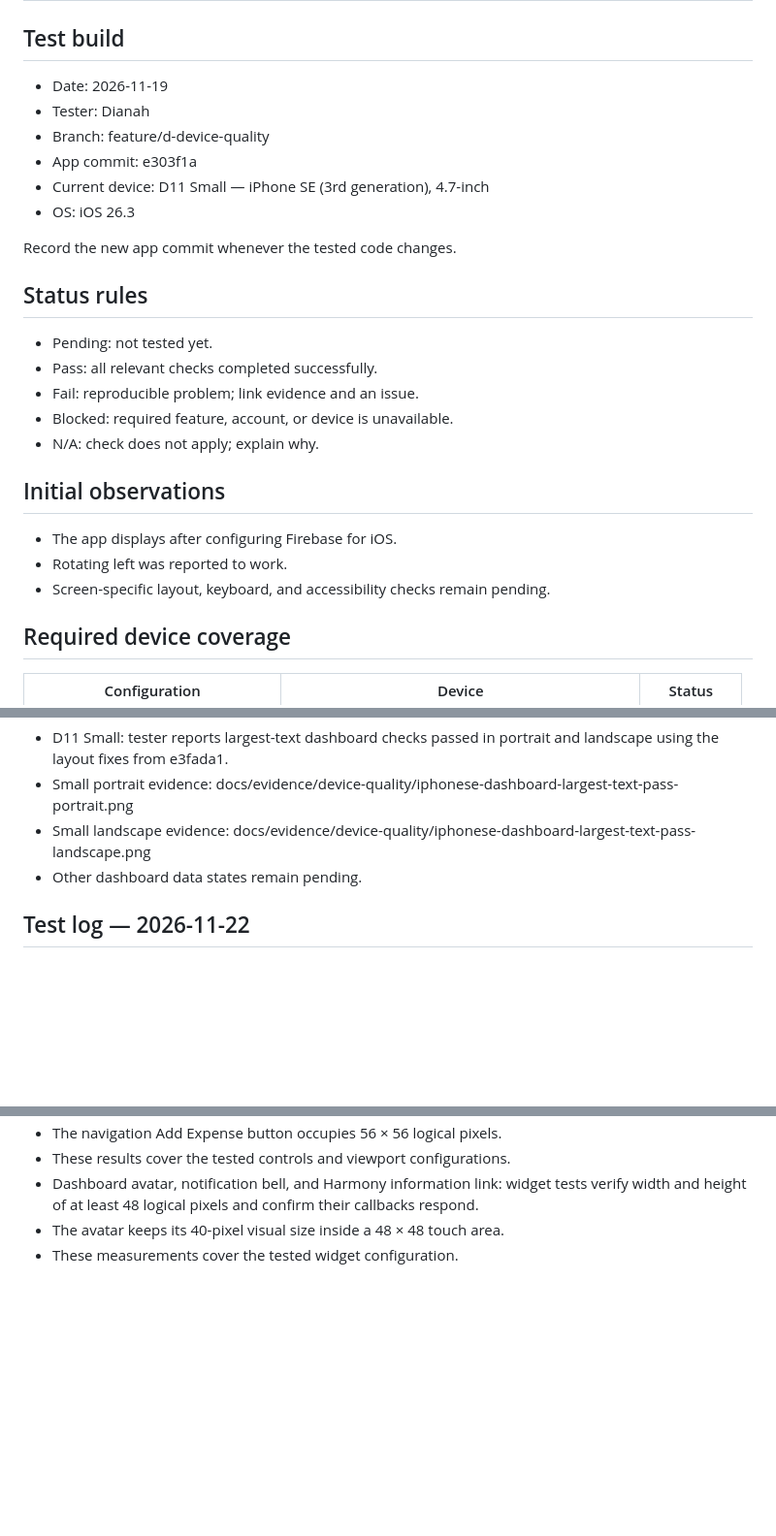
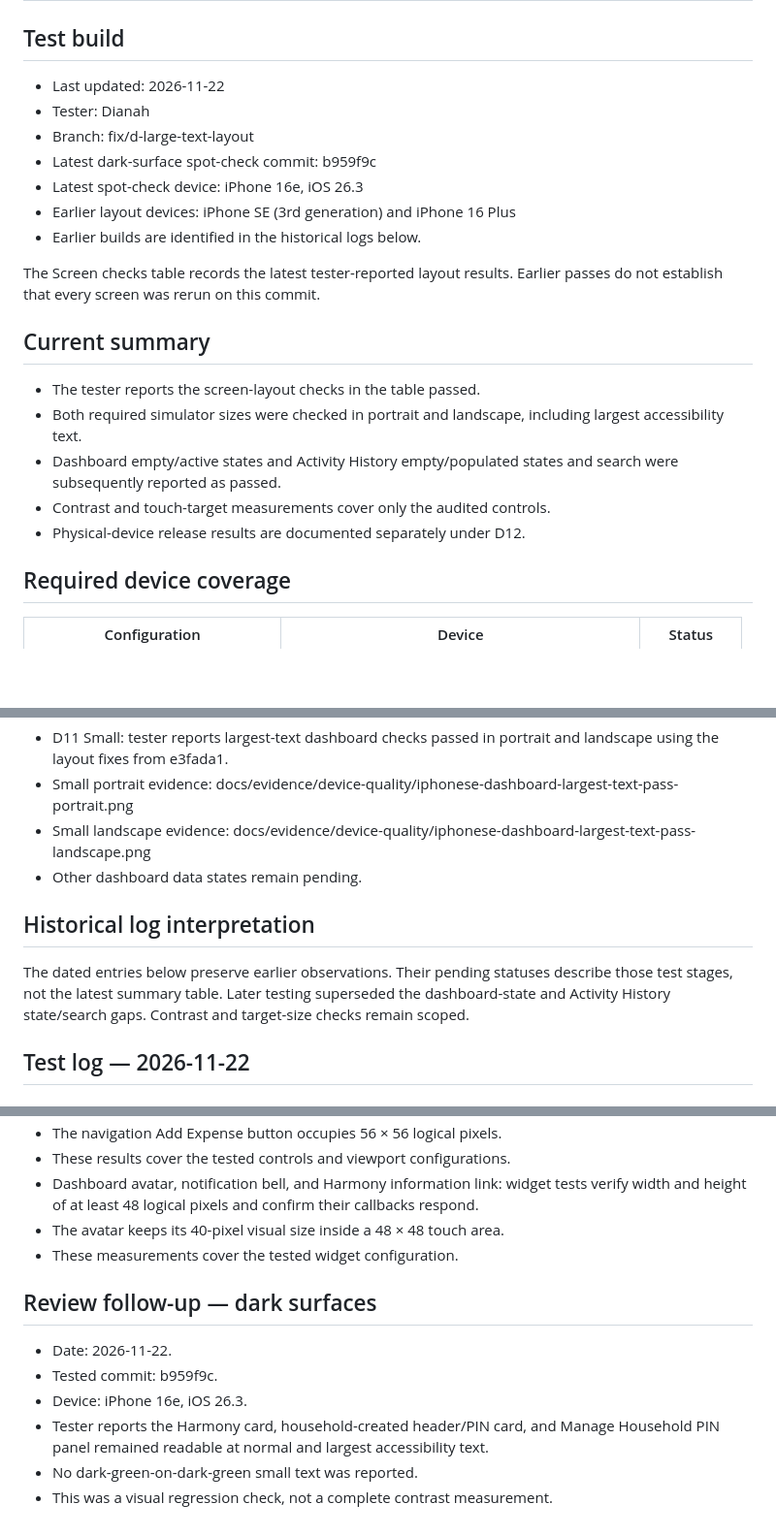
Before and after one commit to charleswereangoye/changa_app, a Markdown page: docs/device_quality_matrix.md, 3 parts joined by grey strips. Shown at 97% size. GitHub-like rendering; blank space fills up the shorter version.

Commit message:
docs: reconcile device matrix and record dark-surface review checks

```diff
--- a/docs/device_quality_matrix.md
+++ b/docs/device_quality_matrix.md
@@ -2,28 +2,26 @@
 
 ## Test build
 
-- Date: 2026-11-19
+- Last updated: 2026-11-22
 - Tester: Dianah
-- Branch: feature/d-device-quality
-- App commit: e303f1a
-- Current device: D11 Small — iPhone SE (3rd generation), 4.7-inch
-- OS: iOS 26.3
+- Branch: fix/d-large-text-layout
+- Latest dark-surface spot-check commit: b959f9c
+- Latest spot-check device: iPhone 16e, iOS 26.3
+- Earlier layout devices: iPhone SE (3rd generation) and iPhone 16 Plus
+- Earlier builds are identified in the historical logs below.
 
-Record the new app commit whenever the tested code changes.
+The Screen checks table records the latest tester-reported layout results.
+Earlier passes do not establish that every screen was rerun on this commit.
 
-## Status rules
+## Current summary
 
-- Pending: not tested yet.
-- Pass: all relevant checks completed successfully.
-- Fail: reproducible problem; link evidence and an issue.
-- Blocked: required feature, account, or device is unavailable.
-- N/A: check does not apply; explain why.
-
-## Initial observations
-
-- The app displays after configuring Firebase for iOS.
-- Rotating left was reported to work.
-- Screen-specific layout, keyboard, and accessibility checks remain pending.
+- The tester reports the screen-layout checks in the table passed.
+- Both required simulator sizes were checked in portrait and landscape,
+  including largest accessibility text.
+- Dashboard empty/active states and Activity History empty/populated
+  states and search were subsequently reported as passed.
+- Contrast and touch-target measurements cover only the audited controls.
+- Physical-device release results are documented separately under D12.
 
 ## Required device coverage
 
@@ -134,6 +132,13 @@ For each failure, record:
 - Small landscape evidence: docs/evidence/device-quality/iphonese-dashboard-largest-text-pass-landscape.png
 - Other dashboard data states remain pending.
 
+## Historical log interpretation
+
+The dated entries below preserve earlier observations. Their pending
+statuses describe those test stages, not the latest summary table.
+Later testing superseded the dashboard-state and Activity History
+state/search gaps. Contrast and target-size checks remain scoped.
+
 ## Test log — 2026-11-22
 
 ### Authentication layouts — D11 Large
@@ -232,3 +239,14 @@ Scope:
   and confirm their callbacks respond.
 - The avatar keeps its 40-pixel visual size inside a 48 × 48 touch area.
 - These measurements cover the tested widget configuration.
+
+## Review follow-up — dark surfaces
+
+- Date: 2026-11-22.
+- Tested commit: b959f9c.
+- Device: iPhone 16e, iOS 26.3.
+- Tester reports the Harmony card, household-created header/PIN card,
+  and Manage Household PIN panel remained readable at normal and
+  largest accessibility text.
+- No dark-green-on-dark-green small text was reported.
+- This was a visual regression check, not a complete contrast measurement.
```
Also changed, not shown: other parts of docs/device_quality_matrix.md (+3 -1 lines), docs/evidence/device-quality/se3-login-portrait.png (renamed from docs/evidence/device-quality/se3-login-landscape-keyboard.png).
